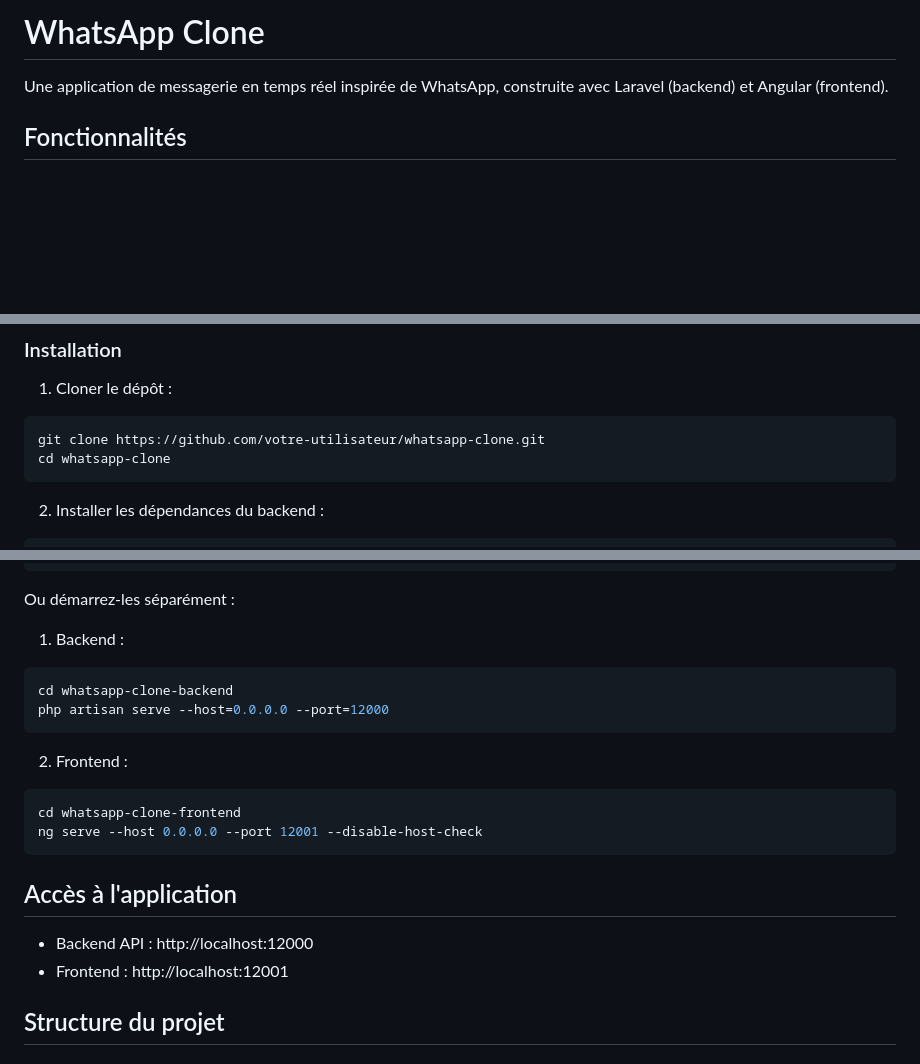
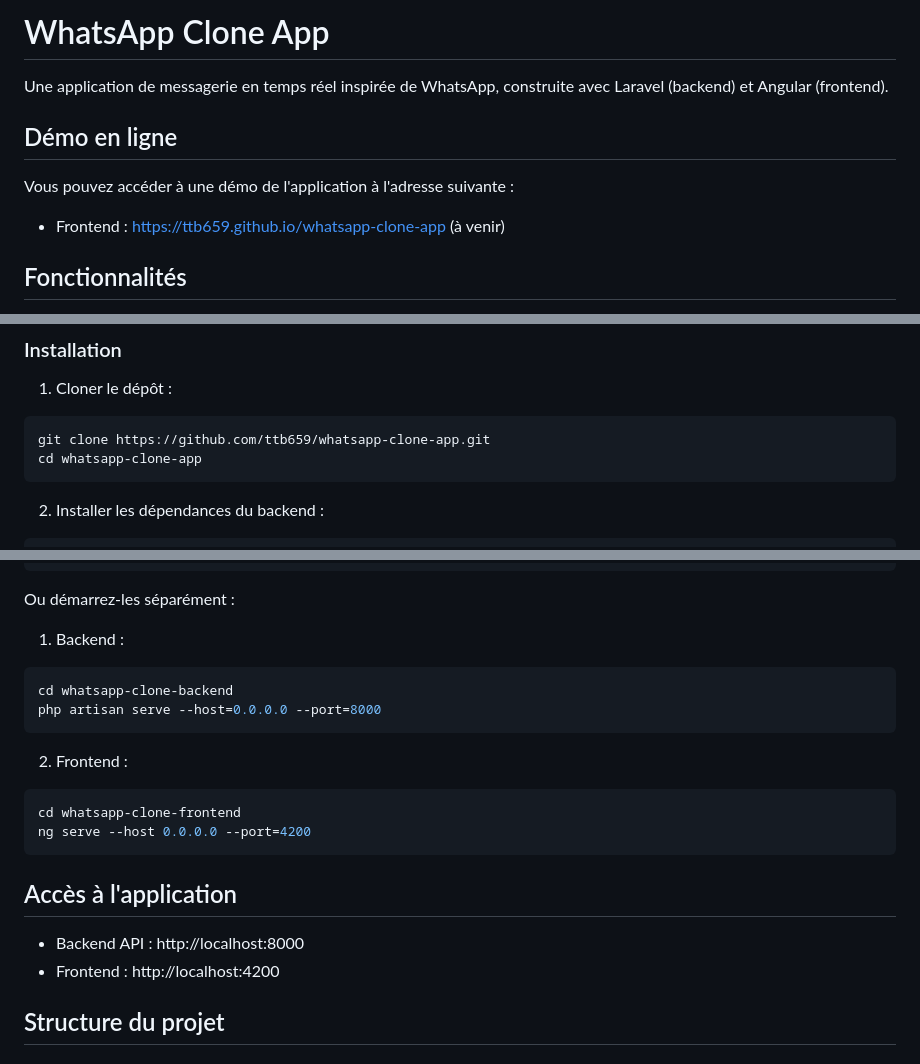
Before and after one commit to ttb659/whatsapp-clone-app, a Markdown page: README.md, 3 parts joined by grey strips. Rendered like a GitHub page; blank space fills up the shorter version.

Commit message:
Mise à jour du README pour GitHub

````diff
--- a/README.md
+++ b/README.md
@@ -1,6 +1,11 @@
-# WhatsApp Clone
+# WhatsApp Clone App
 
 Une application de messagerie en temps réel inspirée de WhatsApp, construite avec Laravel (backend) et Angular (frontend).
+
+## Démo en ligne
+
+Vous pouvez accéder à une démo de l'application à l'adresse suivante :
+- Frontend : https://ttb659.github.io/whatsapp-clone-app (à venir)
 
 ## Fonctionnalités
 
@@ -37,8 +42,8 @@ Une application de messagerie en temps réel inspirée de WhatsApp, construite a
 
 1. Cloner le dépôt :
 ```bash
-git clone https://github.com/votre-utilisateur/whatsapp-clone.git
-cd whatsapp-clone
+git clone https://github.com/ttb659/whatsapp-clone-app.git
+cd whatsapp-clone-app
 ```
 
 2. Installer les dépendances du backend :
@@ -83,19 +88,19 @@ Ou démarrez-les séparément :
 1. Backend :
 ```bash
 cd whatsapp-clone-backend
-php artisan serve --host=0.0.0.0 --port=12000
+php artisan serve --host=0.0.0.0 --port=8000
 ```
 
 2. Frontend :
 ```bash
 cd whatsapp-clone-frontend
-ng serve --host 0.0.0.0 --port 12001 --disable-host-check
+ng serve --host 0.0.0.0 --port=4200
 ```
 
 ## Accès à l'application
 
-- Backend API : http://localhost:12000
-- Frontend : http://localhost:12001
+- Backend API : http://localhost:8000
+- Frontend : http://localhost:4200
 
 ## Structure du projet
 
````
Also changed, not shown: other parts of README.md (+8 -0 lines).
